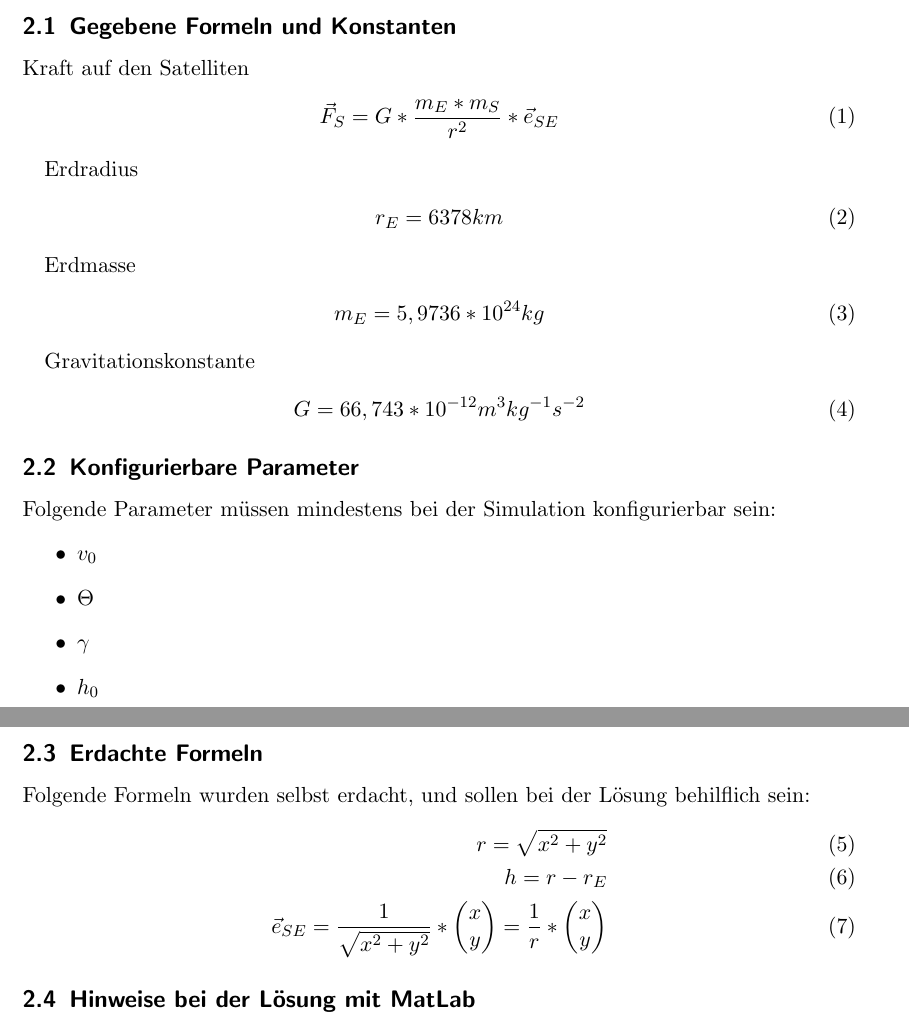
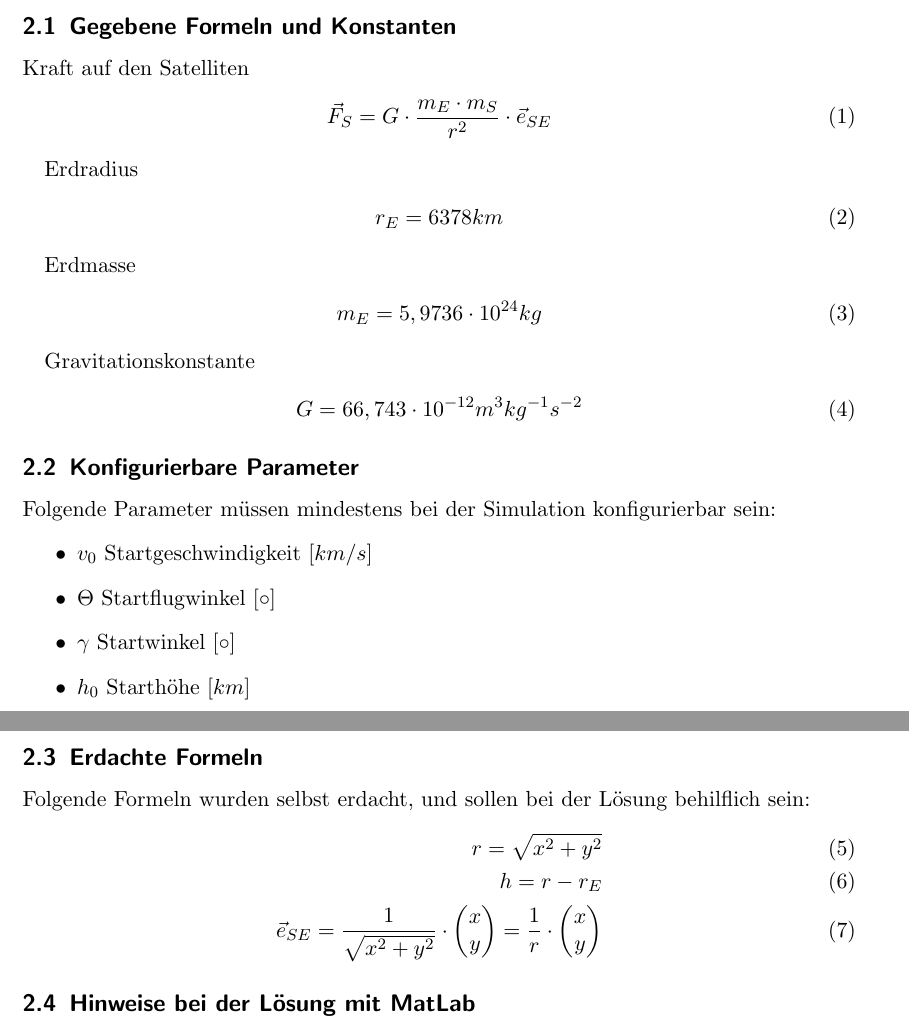
Before and after one commit to BirgerK/KL_HAW, a LaTeX paper (MDP/Aufgabe2/Entwurf/Entwurf.tex): two parts of pages 2 and 3 of 7, joined at a grey line, cut so that both start at the same text. Compiled offline with pdfLaTeX.

Commit message:
MD Entwurf marginal veraendert, MD Mondbeschleunigung und Protokoll

```diff
--- a/MDP/Aufgabe2/Entwurf/Entwurf.tex
+++ b/MDP/Aufgabe2/Entwurf/Entwurf.tex
@@ -35,7 +35,7 @@ Abbildung \ref{fig:1_BezeichnerDiagramm} illustriert das Modell sowie die jeweil
 \subsection{Gegebene Formeln und Konstanten}
 Kraft auf den Satelliten
 \begin{align}
-\vec{F}_{S} = G * \dfrac{m_{E} * m_{S}}{r^2} * \vec{e}_{SE}
+\vec{F}_{S} = G \cdot \dfrac{m_{E} \cdot m_{S}}{r^2} \cdot \vec{e}_{SE}
 \end{align}
 
 Erdradius
@@ -45,21 +45,21 @@ r_{E} = 6378 km
 
 Erdmasse
 \begin{align}
-m_{E} = 5,9736 * 10^{24} kg
+m_{E} = 5,9736 \cdot 10^{24} kg
 \end{align}
 
 Gravitationskonstante
 \begin{align}
-G = 66,743 * 10^{-12} m^{3} kg^{-1} s^{-2}
+G = 66,743 \cdot 10^{-12} m^{3} kg^{-1} s^{-2}
 \end{align}
 
 \subsection{Konfigurierbare Parameter}
 Folgende Parameter müssen mindestens bei der Simulation konfigurierbar sein:
 \begin{itemize}
-\item $v_{0}$
-\item $\Theta$
-\item $\gamma$
-\item $h_{0}$
+\item $v_{0}$ Startgeschwindigkeit $[km/s]$
+\item $\Theta$ Startflugwinkel $[\circ]$
+\item $\gamma$ Startwinkel $[\circ]$
+\item $h_{0}$ Starthöhe $[km]$
 \end{itemize}
 
 \subsection{Erdachte Formeln}
@@ -67,7 +67,7 @@ Folgende Formeln wurden selbst erdacht, und sollen bei der Lösung behilflich se
 \begin{align}
 r = \sqrt{x^2 + y^2} \\
 h = r - r_{E} \\
-\vec{e}_{SE} = \dfrac{1}{\sqrt{x^2 + y^2}}* \begin{pmatrix}x\\y\end{pmatrix} = \dfrac{1}{r} * \begin{pmatrix}x\\y\end{pmatrix}
+\vec{e}_{SE} = \dfrac{1}{\sqrt{x^2 + y^2}}\cdot \begin{pmatrix}x\\y\end{pmatrix} = \dfrac{1}{r} \cdot \begin{pmatrix}x\\y\end{pmatrix}
 \end{align}
 
 \subsection{Hinweise bei der Lösung mit MatLab}
```
Also changed, not shown: MDP/Aufgabe2/Protokoll/Protokoll.tex (+7 -1 lines), MDP/Aufgabe2/Entwurf/Entwurf.pdf, MDP/Aufgabe2/Protokoll/Weltraum_1.1.png (added), MDP/Aufgabe2/Entwurf/Entwurf.tex (14 more changed lines), 1 other file.
